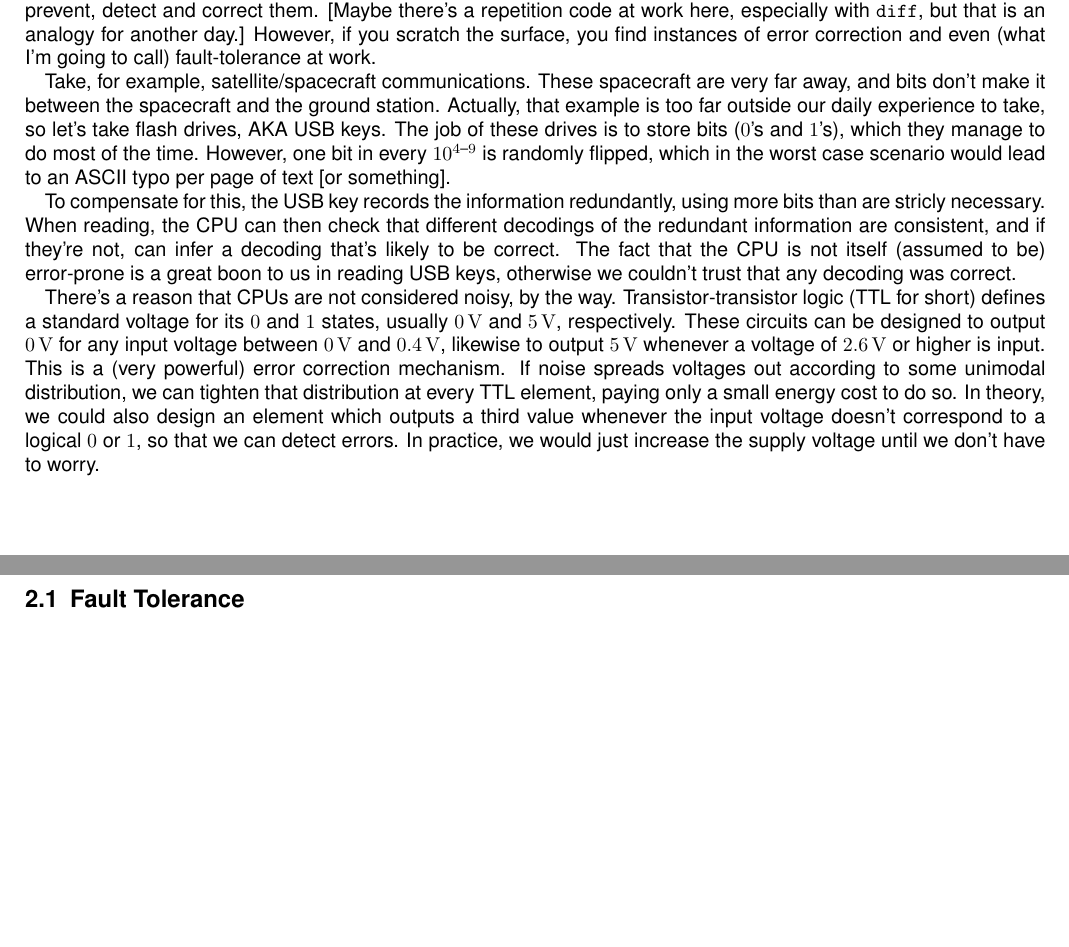
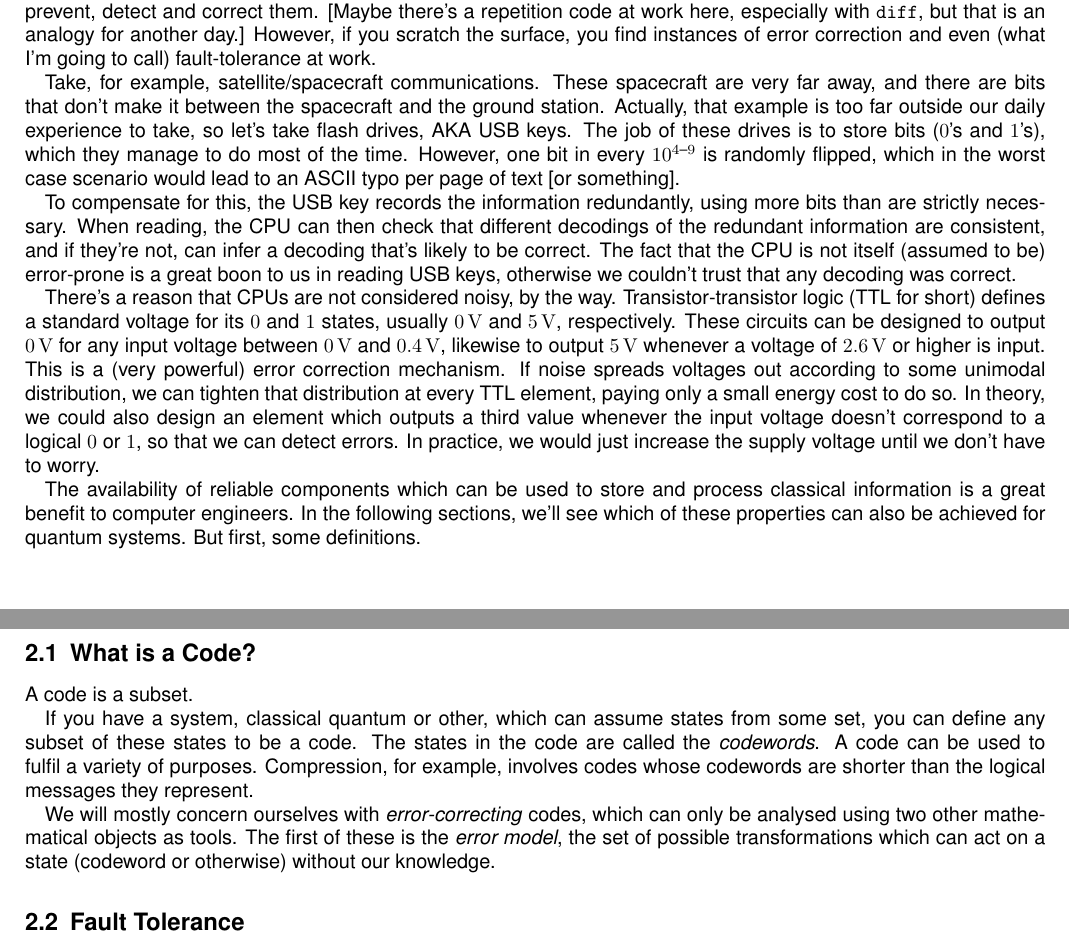
Before and after one commit to bcriger/rough_notes, a LaTeX document (IntroToQEC.tex): two parts of pages 1 and 2 of 2, joined at a grey line, cut so that both start at the same text, the shorter picture padded with empty space. Compiled offline with pdfLaTeX.

Commit message:
added a little bit to IntroToQEC to prepare for Tuesday/Wednesday, mostly from Saturday.

```diff
--- a/IntroToQEC.tex
+++ b/IntroToQEC.tex
@@ -30,6 +30,7 @@
 \setlength\figurewidth{12cm}
 
 \providecommand{\cnot}{\textsc{cnot}}
+\providecommand{\volts}{\, \textrm{V}}
 
 \usetikzlibrary{decorations.pathreplacing,decorations.pathmorphing}
 
@@ -58,22 +59,36 @@ In the life of a computer programmer, errors are things caused exclusively by pe
 However, if you scratch the surface, you find instances of error correction and even (what I'm going to call) fault-tolerance at work.
 
 Take, for example, satellite/spacecraft communications.
-These spacecraft are very far away, and bits don't make it between the spacecraft and the ground station.
+These spacecraft are very far away, and there are bits that don't make it between the spacecraft and the ground station.
 Actually, that example is too far outside our daily experience to take, so let's take flash drives, AKA USB keys.
 The job of these drives is to store bits ($0$'s and $1$'s), which they manage to do most of the time.
 However, one bit in every $10^{4\text{--}9}$ is randomly flipped, which in the worst case scenario would lead to an ASCII typo per page of text [or something].
 
-To compensate for this, the USB key records the information redundantly, using more bits than are stricly necessary.
+To compensate for this, the USB key records the information redundantly, using more bits than are strictly necessary.
 When reading, the CPU can then check that different decodings of the redundant information are consistent, and if they're not, can infer a decoding that's likely to be correct.
 The fact that the CPU is not itself (assumed to be) error-prone is a great boon to us in reading USB keys, otherwise we couldn't trust that any decoding was correct.
 
 There's a reason that CPUs are not considered noisy, by the way.
-Transistor-transistor logic (TTL for short) defines a standard voltage for its $0$ and $1$ states, usually $0\,\textrm{V}$ and  $5\,\textrm{V}$, respectively.
-These circuits can be designed to output $0\,\textrm{V}$ for any input voltage between $0\,\textrm{V}$ and $0.4\,\textrm{V}$, likewise to output $5\,\textrm{V}$ whenever a voltage of $2.6\,\textrm{V}$ or higher is input.
+Transistor-transistor logic (TTL for short) defines a standard voltage for its $0$ and $1$ states, usually $0 \volts$ and  $5 \volts$, respectively.
+These circuits can be designed to output $0 \volts$ for any input voltage between $0 \volts$ and $0.4 \volts$, likewise to output $5 \volts$ whenever a voltage of $2.6 \volts$ or higher is input.
 This is a (very powerful) error correction mechanism.
 If noise spreads voltages out according to some unimodal distribution, we can tighten that distribution at every TTL element, paying only a small energy cost to do so.
 In theory, we could also design an element which outputs a third value whenever the input voltage doesn't correspond to a logical $0$ or $1$, so that we can detect errors.
 In practice, we would just increase the supply voltage until we don't have to worry.
+
+The availability of reliable components which can be used to store and process classical information is a great benefit to computer engineers.
+In the following sections, we'll see which of these properties can also be achieved for quantum systems.
+But first, some definitions.
+\subsection{What is a Code?}
+A code is a subset.
+
+If you have a system, classical quantum or other, which can assume states from some set, you can define any subset of these states to be a code.
+The states in the code are called the \emph{codewords}.
+A code can be used to fulfil a variety of purposes.
+Compression, for example, involves codes whose codewords are shorter than the logical messages they represent.
+
+We will mostly concern ourselves with \emph{error-correcting} codes, which can only be analysed using two other mathematical objects as tools.
+The first of these is the \emph{error model}, the set of possible transformations which can act on a state (codeword or otherwise) without our knowledge.
 \subsection{Fault Tolerance}
 We will aim to replicate this property of TTL logic for quantum states.
 TTL logic takes a continuous set of values (voltages) and uses them to represent a discrete logical set (bits).
```
Also changed, not shown: IntroToQEC.pdf.
